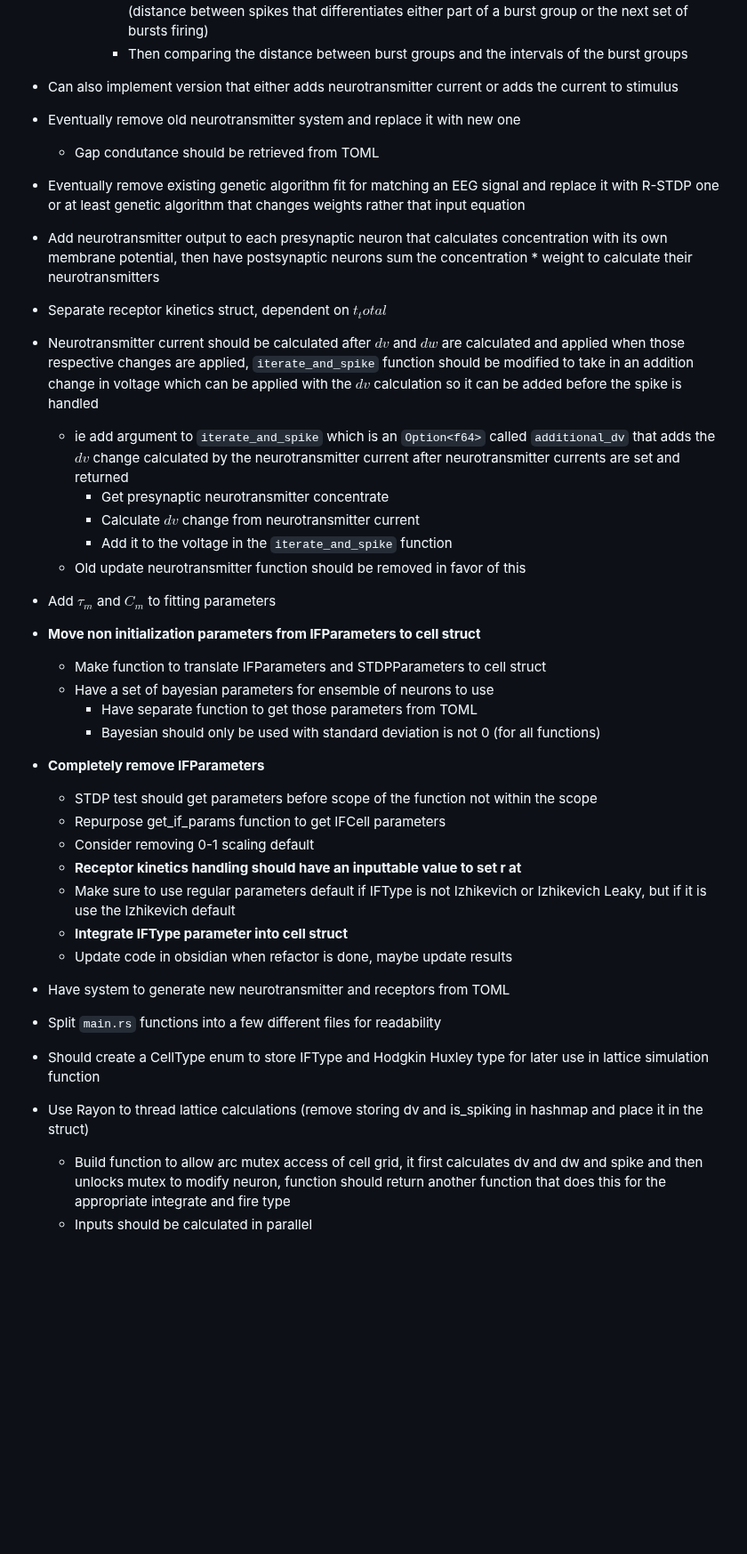
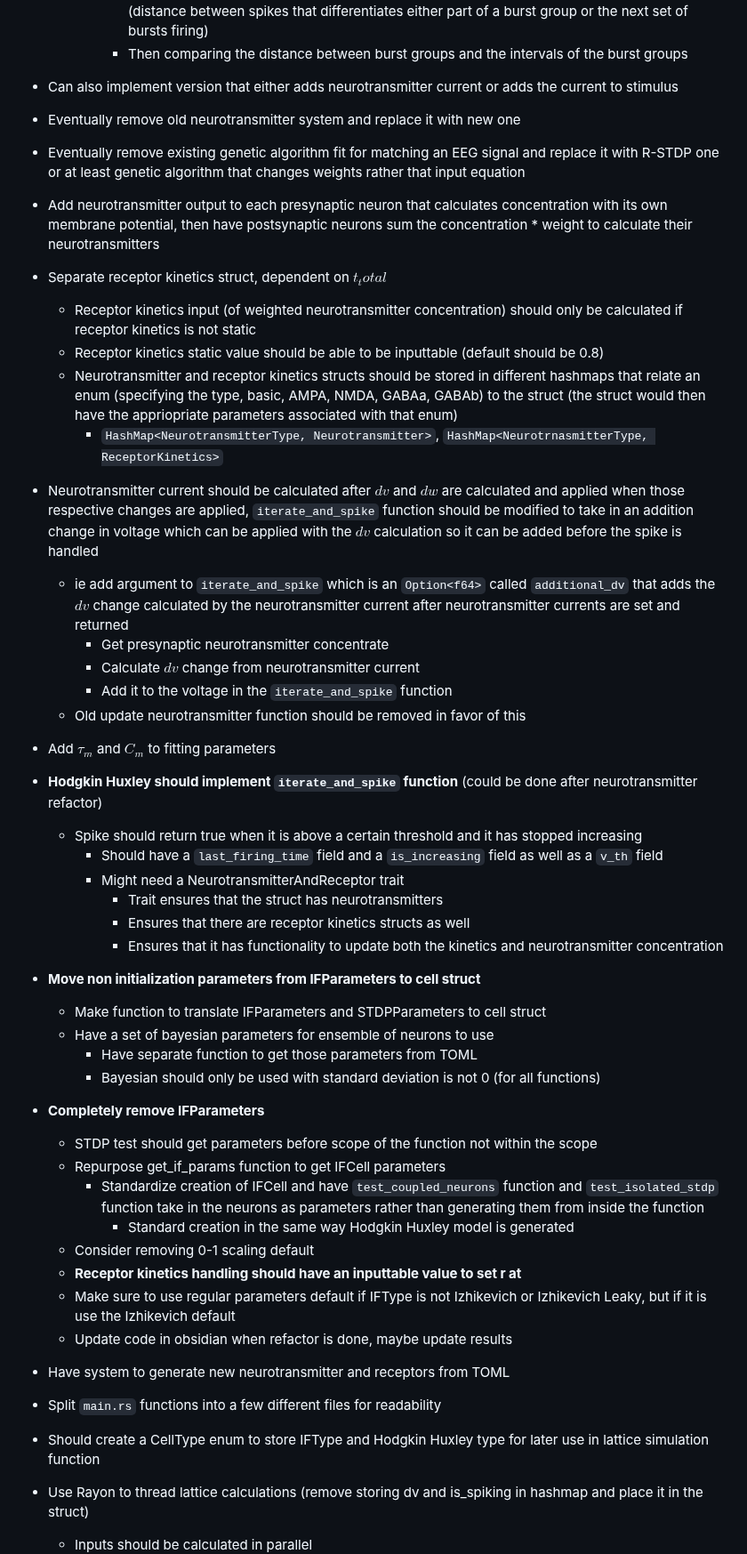
Before and after one commit to NikhilMukraj/spiking-neural-networks, a Markdown page: README.md, the part around one of its changes. Shown at 89% size. Rendered like a GitHub page; blank space fills up the shorter version.

```diff
--- a/README.md
+++ b/README.md
@@ -30,11 +30,14 @@ EEG processing with fourier transforms, and power spectral density calculations
 - Can also implement version that either adds neurotransmitter current or adds the current to stimulus
 
 - Eventually remove old neurotransmitter system and replace it with new one
-  - Gap condutance should be retrieved from TOML
 - Eventually remove existing genetic algorithm fit for matching an EEG signal and replace it with R-STDP one or at least genetic algorithm that changes weights rather that input equation
 
 - Add neurotransmitter output to each presynaptic neuron that calculates concentration with its own membrane potential, then have postsynaptic neurons sum the concentration * weight to calculate their neurotransmitters
 - Separate receptor kinetics struct, dependent on $t_total$
+  - Receptor kinetics input (of weighted neurotransmitter concentration) should only be calculated if receptor kinetics is not static
+  - Receptor kinetics static value should be able to be inputtable (default should be 0.8)
+  - Neurotransmitter and receptor kinetics structs should be stored in different hashmaps that relate an enum (specifying the type, basic, AMPA, NMDA, GABAa, GABAb) to the struct (the struct would then have the appriopriate parameters associated with that enum)
+    - `HashMap<NeurotransmitterType, Neurotransmitter>`, `HashMap<NeurotrnasmitterType, ReceptorKinetics>`
 - Neurotransmitter current should be calculated after $dv$ and $dw$ are calculated and applied when those respective changes are applied, `iterate_and_spike` function should be modified to take in an addition change in voltage which can be applied with the $dv$ calculation so it can be added before the spike is handled
   - ie add argument to `iterate_and_spike` which is an `Option<f64>` called `additional_dv` that adds the $dv$ change calculated by the neurotransmitter current after neurotransmitter currents are set and returned
     - Get presynaptic neurotransmitter concentrate
@@ -44,6 +47,14 @@ EEG processing with fourier transforms, and power spectral density calculations
 
 - Add $\tau_m$ and $C_m$ to fitting parameters
 
+- **Hodgkin Huxley should implement `iterate_and_spike` function** (could be done after neurotransmitter refactor)
+  - Spike should return true when it is above a certain threshold and it has stopped increasing
+    - Should have a `last_firing_time` field and a `is_increasing` field as well as a `v_th` field
+    - Might need a NeurotransmitterAndReceptor trait
+      - Trait ensures that the struct has neurotransmitters
+      - Ensures that there are receptor kinetics structs as well
+      - Ensures that it has functionality to update both the kinetics and neurotransmitter concentration
+
 - **Move non initialization parameters from IFParameters to cell struct**
   - Make function to translate IFParameters and STDPParameters to cell struct
   - Have a set of bayesian parameters for ensemble of neurons to use
@@ -52,10 +63,11 @@ EEG processing with fourier transforms, and power spectral density calculations
 - **Completely remove IFParameters**
   - STDP test should get parameters before scope of the function not within the scope
   - Repurpose get_if_params function to get IFCell parameters
+    - Standardize creation of IFCell and have `test_coupled_neurons` function and `test_isolated_stdp` function take in the neurons as parameters rather than generating them from inside the function
+      - Standard creation in the same way Hodgkin Huxley model is generated
   - Consider removing 0-1 scaling default
   - **Receptor kinetics handling should have an inputtable value to set r at**
   - Make sure to use regular parameters default if IFType is not Izhikevich or Izhikevich Leaky, but if it is use the Izhikevich default
-  - **Integrate IFType parameter into cell struct**
   - Update code in obsidian when refactor is done, maybe update results
 
 - Have system to generate new neurotransmitter and receptors from TOML
@@ -65,5 +77,4 @@ EEG processing with fourier transforms, and power spectral density calculations
 - Should create a CellType enum to store IFType and Hodgkin Huxley type for later use in lattice simulation function
 
 - Use Rayon to thread lattice calculations (remove storing dv and is_spiking in hashmap and place it in the struct)
-  - Build function to allow arc mutex access of cell grid, it first calculates dv and dw and spike and then unlocks mutex to modify neuron, function should return another function that does this for the appropriate integrate and fire type
   - Inputs should be calculated in parallel
```
Also changed, not shown: other parts of README.md (+17 -2 lines).
